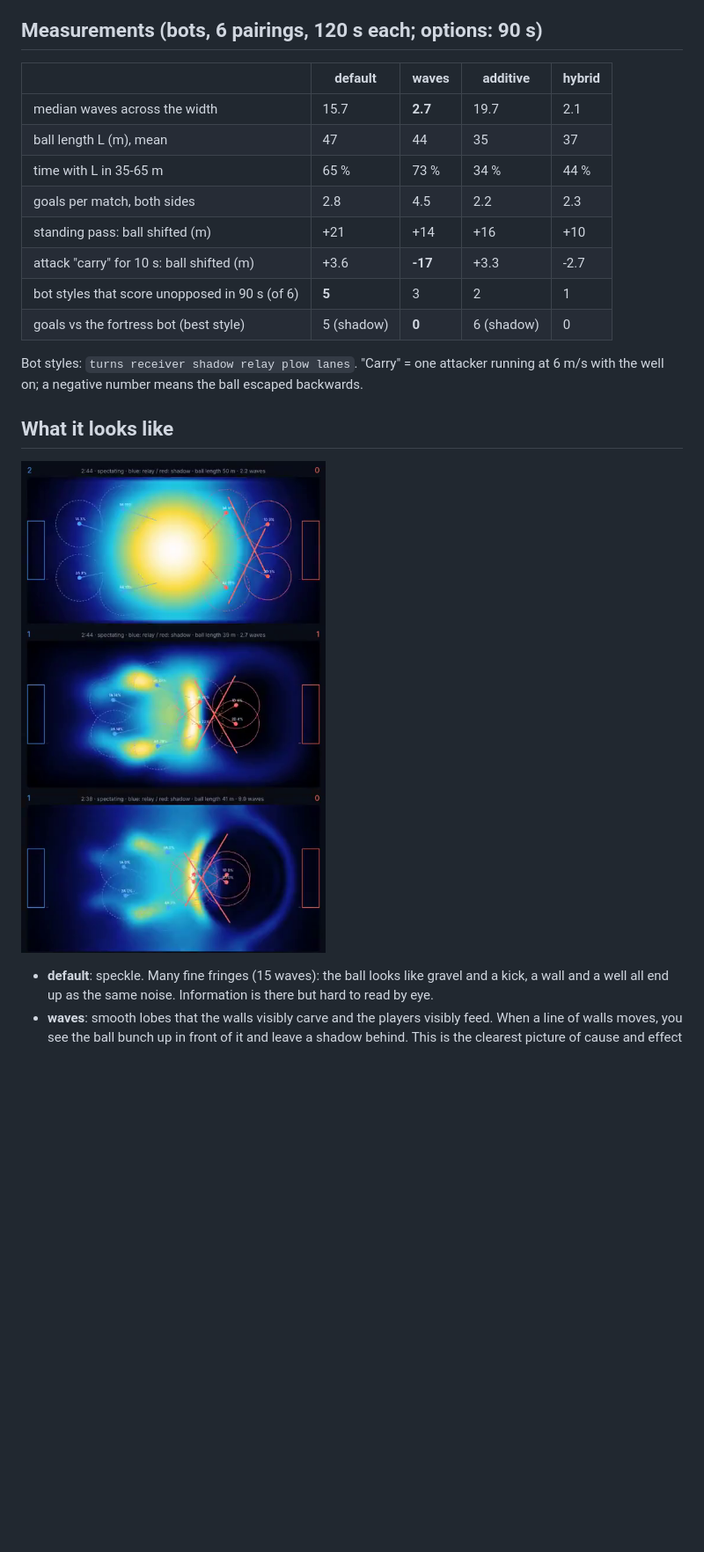
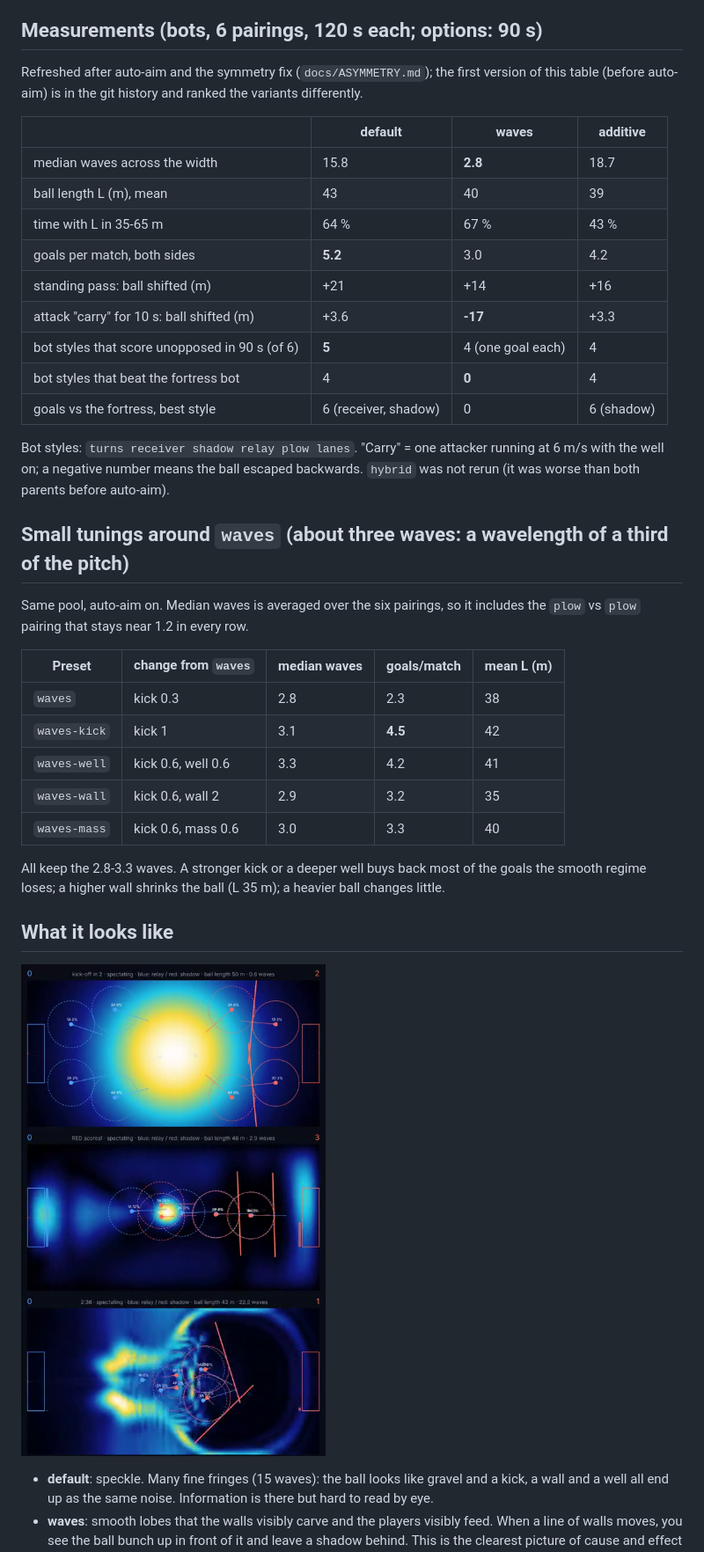
Before and after one commit to ctlkdrgz/quantum-football, a Markdown page: docs/VARIANTS.md, the part around one of its changes. Shown at 88% size. Drawn GitHub-style; pictures changed too: docs/img/variants.png; blank space fills up the shorter version.

```diff
--- a/docs/VARIANTS.md
+++ b/docs/VARIANTS.md
@@ -24,18 +24,35 @@ The ball still interferes with *itself* (kicks, wells and walls make fringes), o
 
 ## Measurements (bots, 6 pairings, 120 s each; options: 90 s)
 
-| | default | waves | additive | hybrid |
+Refreshed after auto-aim and the symmetry fix (`docs/ASYMMETRY.md`); the first version of this table (before auto-aim) is in the git history and ranked the variants differently.
+
+| | default | waves | additive |
+|---|---|---|---|
+| median waves across the width | 15.8 | **2.8** | 18.7 |
+| ball length L (m), mean | 43 | 40 | 39 |
+| time with L in 35-65 m | 64 % | 67 % | 43 % |
+| goals per match, both sides | **5.2** | 3.0 | 4.2 |
+| standing pass: ball shifted (m) | +21 | +14 | +16 |
+| attack "carry" for 10 s: ball shifted (m) | +3.6 | **-17** | +3.3 |
+| bot styles that score unopposed in 90 s (of 6) | **5** | 4 (one goal each) | 4 |
+| bot styles that beat the fortress bot | 4 | **0** | 4 |
+| goals vs the fortress, best style | 6 (receiver, shadow) | 0 | 6 (shadow) |
+
+Bot styles: `turns receiver shadow relay plow lanes`. "Carry" = one attacker running at 6 m/s with the well on; a negative number means the ball escaped backwards. `hybrid` was not rerun (it was worse than both parents before auto-aim).
+
+## Small tunings around `waves` (about three waves: a wavelength of a third of the pitch)
+
+Same pool, auto-aim on. Median waves is averaged over the six pairings, so it includes the `plow` vs `plow` pairing that stays near 1.2 in every row.
+
+| Preset | change from `waves` | median waves | goals/match | mean L (m) |
 |---|---|---|---|---|
-| median waves across the width | 15.7 | **2.7** | 19.7 | 2.1 |
-| ball length L (m), mean | 47 | 44 | 35 | 37 |
-| time with L in 35-65 m | 65 % | 73 % | 34 % | 44 % |
-| goals per match, both sides | 2.8 | 4.5 | 2.2 | 2.3 |
-| standing pass: ball shifted (m) | +21 | +14 | +16 | +10 |
-| attack "carry" for 10 s: ball shifted (m) | +3.6 | **-17** | +3.3 | -2.7 |
-| bot styles that score unopposed in 90 s (of 6) | **5** | 3 | 2 | 1 |
-| goals vs the fortress bot (best style) | 5 (shadow) | **0** | 6 (shadow) | 0 |
+| `waves` | kick 0.3 | 2.8 | 2.3 | 38 |
+| `waves-kick` | kick 1 | 3.1 | **4.5** | 42 |
+| `waves-well` | kick 0.6, well 0.6 | 3.3 | 4.2 | 41 |
+| `waves-wall` | kick 0.6, wall 2 | 2.9 | 3.2 | 35 |
+| `waves-mass` | kick 0.6, mass 0.6 | 3.0 | 3.3 | 40 |
 
-Bot styles: `turns receiver shadow relay plow lanes`. "Carry" = one attacker running at 6 m/s with the well on; a negative number means the ball escaped backwards.
+All keep the 2.8-3.3 waves. A stronger kick or a deeper well buys back most of the goals the smooth regime loses; a higher wall shrinks the ball (L 35 m); a heavier ball changes little.
 
 ## What it looks like
 
```
Also changed, not shown: other parts of docs/VARIANTS.md (+11 -13 lines), README.md (+1 -1 lines), 5 other files.
